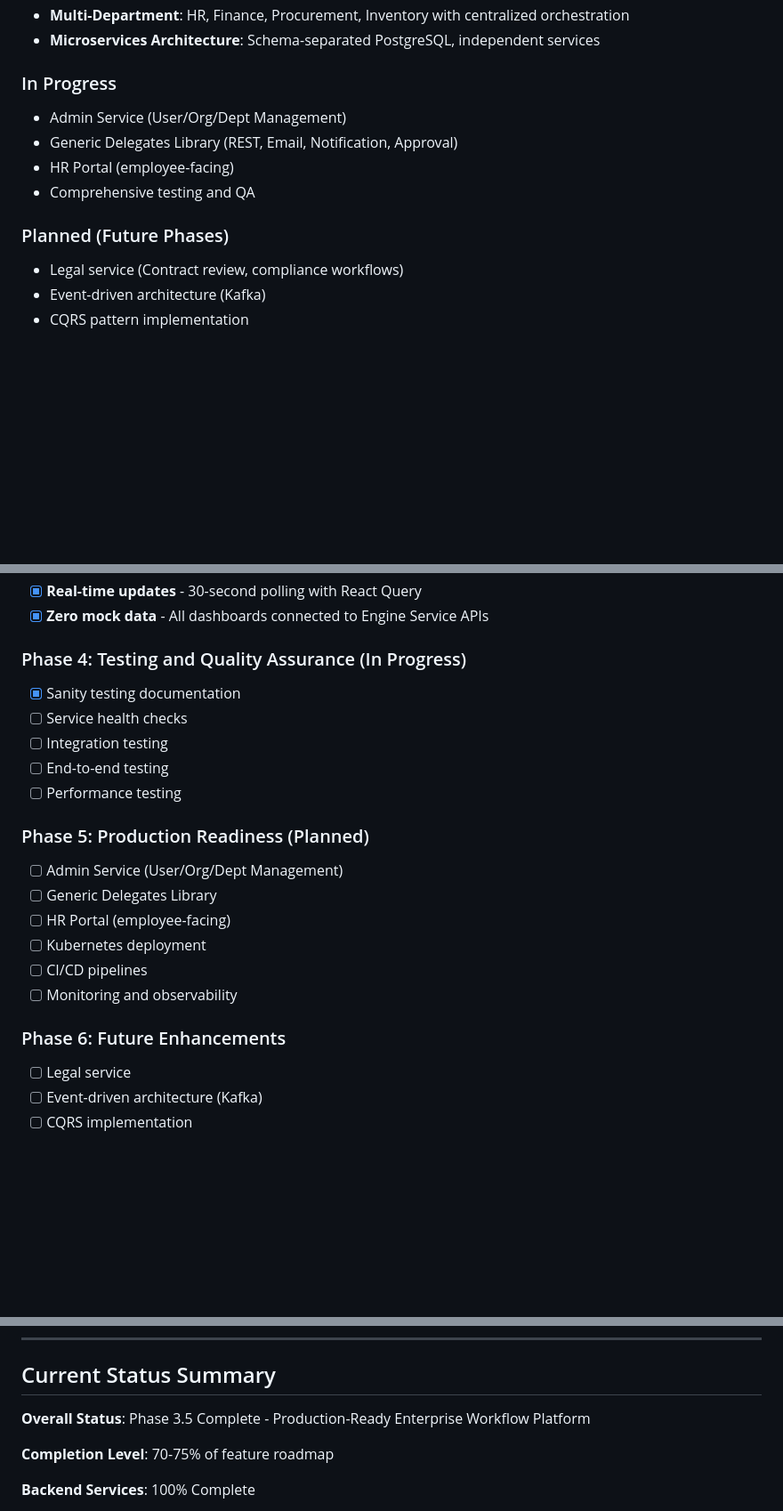
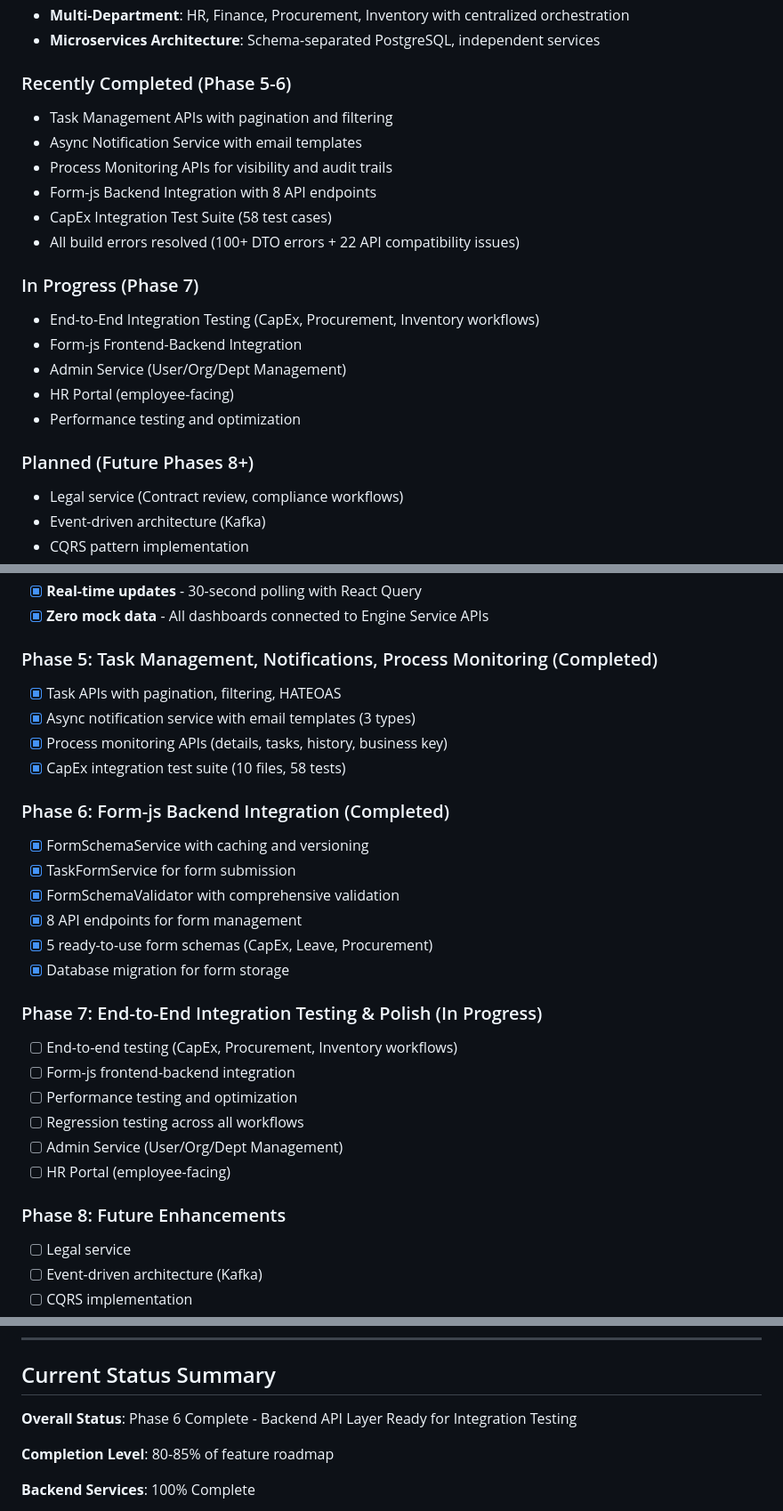
Before and after one commit to themaverik/werkflow, a Markdown page: README.md, 3 parts joined by grey strips. Shown at 89% size. Rendered like a GitHub page; blank space fills up the shorter version.

```diff
--- a/README.md
+++ b/README.md
@@ -86,13 +86,22 @@ werkflow/
 - **Multi-Department**: HR, Finance, Procurement, Inventory with centralized orchestration
 - **Microservices Architecture**: Schema-separated PostgreSQL, independent services
 
-### In Progress
+### Recently Completed (Phase 5-6)
+- Task Management APIs with pagination and filtering
+- Async Notification Service with email templates
+- Process Monitoring APIs for visibility and audit trails
+- Form-js Backend Integration with 8 API endpoints
+- CapEx Integration Test Suite (58 test cases)
+- All build errors resolved (100+ DTO errors + 22 API compatibility issues)
+
+### In Progress (Phase 7)
+- End-to-End Integration Testing (CapEx, Procurement, Inventory workflows)
+- Form-js Frontend-Backend Integration
 - Admin Service (User/Org/Dept Management)
-- Generic Delegates Library (REST, Email, Notification, Approval)
 - HR Portal (employee-facing)
-- Comprehensive testing and QA
+- Performance testing and optimization
 
-### Planned (Future Phases)
+### Planned (Future Phases 8+)
 - Legal service (Contract review, compliance workflows)
 - Event-driven architecture (Kafka)
 - CQRS pattern implementation
@@ -394,22 +403,29 @@ See ROADMAP-DRAFT.md for production deployment strategy (Phase 3):
 - [x] **Real-time updates** - 30-second polling with React Query
 - [x] **Zero mock data** - All dashboards connected to Engine Service APIs
 
-### Phase 4: Testing and Quality Assurance (In Progress)
-- [x] Sanity testing documentation
-- [ ] Service health checks
-- [ ] Integration testing
-- [ ] End-to-end testing
-- [ ] Performance testing
+### Phase 5: Task Management, Notifications, Process Monitoring (Completed)
+- [x] Task APIs with pagination, filtering, HATEOAS
+- [x] Async notification service with email templates (3 types)
+- [x] Process monitoring APIs (details, tasks, history, business key)
+- [x] CapEx integration test suite (10 files, 58 tests)
 
-### Phase 5: Production Readiness (Planned)
+### Phase 6: Form-js Backend Integration (Completed)
+- [x] FormSchemaService with caching and versioning
+- [x] TaskFormService for form submission
+- [x] FormSchemaValidator with comprehensive validation
+- [x] 8 API endpoints for form management
+- [x] 5 ready-to-use form schemas (CapEx, Leave, Procurement)
+- [x] Database migration for form storage
+
+### Phase 7: End-to-End Integration Testing & Polish (In Progress)
+- [ ] End-to-end testing (CapEx, Procurement, Inventory workflows)
+- [ ] Form-js frontend-backend integration
+- [ ] Performance testing and optimization
+- [ ] Regression testing across all workflows
 - [ ] Admin Service (User/Org/Dept Management)
-- [ ] Generic Delegates Library
 - [ ] HR Portal (employee-facing)
-- [ ] Kubernetes deployment
-- [ ] CI/CD pipelines
-- [ ] Monitoring and observability
 
-### Phase 6: Future Enhancements
+### Phase 8: Future Enhancements
 - [ ] Legal service
 - [ ] Event-driven architecture (Kafka)
 - [ ] CQRS implementation
@@ -465,9 +481,9 @@ Proprietary - All rights reserved
 
 ## Current Status Summary
 
-**Overall Status**: Phase 3.5 Complete - Production-Ready Enterprise Workflow Platform
+**Overall Status**: Phase 6 Complete - Backend API Layer Ready for Integration Testing
 
-**Completion Level**: 70-75% of feature roadmap
+**Completion Level**: 80-85% of feature roadmap
 
 **Backend Services**: 100% Complete
 - All 5 department services implemented (Engine, HR, Finance, Procurement, Inventory)
```
Also changed, not shown: other parts of README.md (+13 -4 lines), ROADMAP.md (+26 -6 lines).
